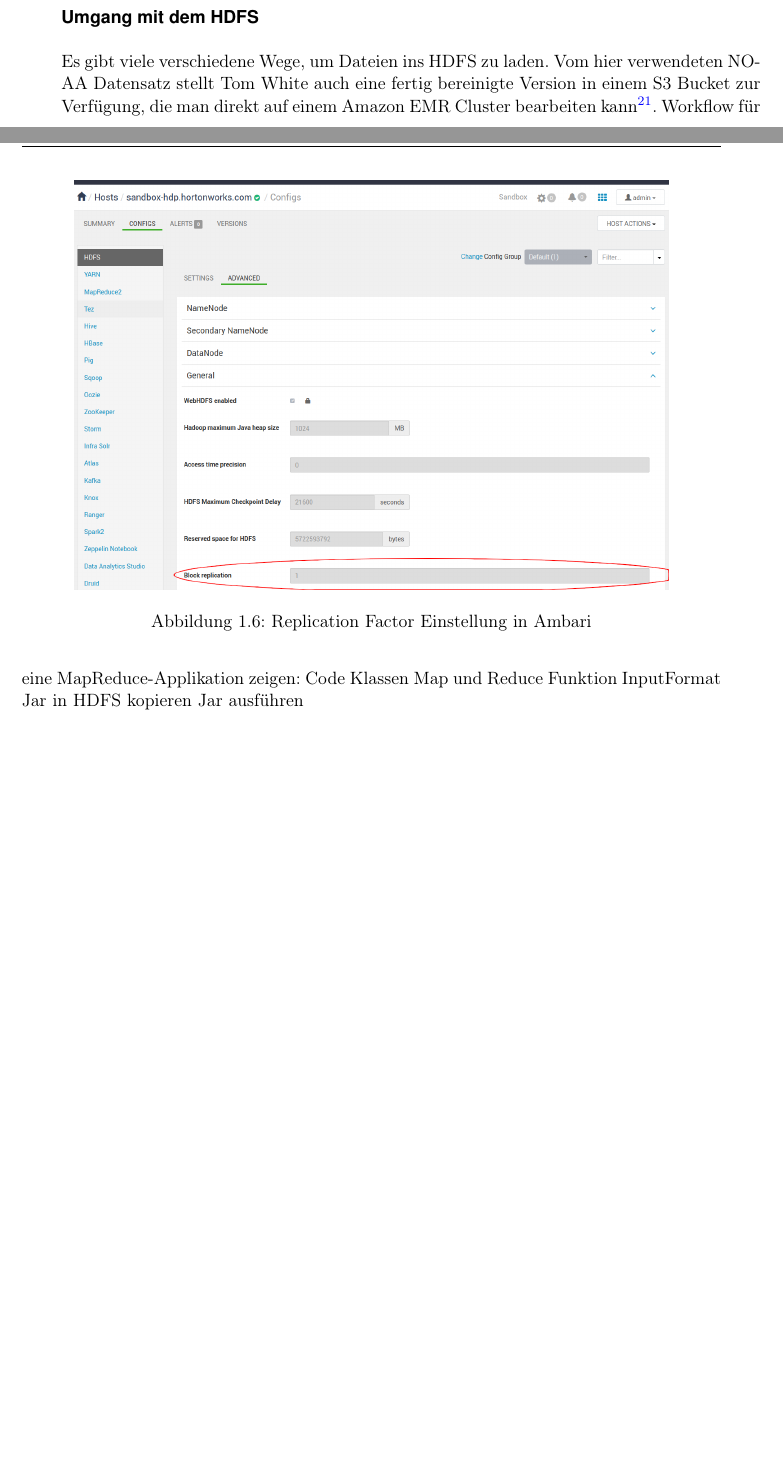
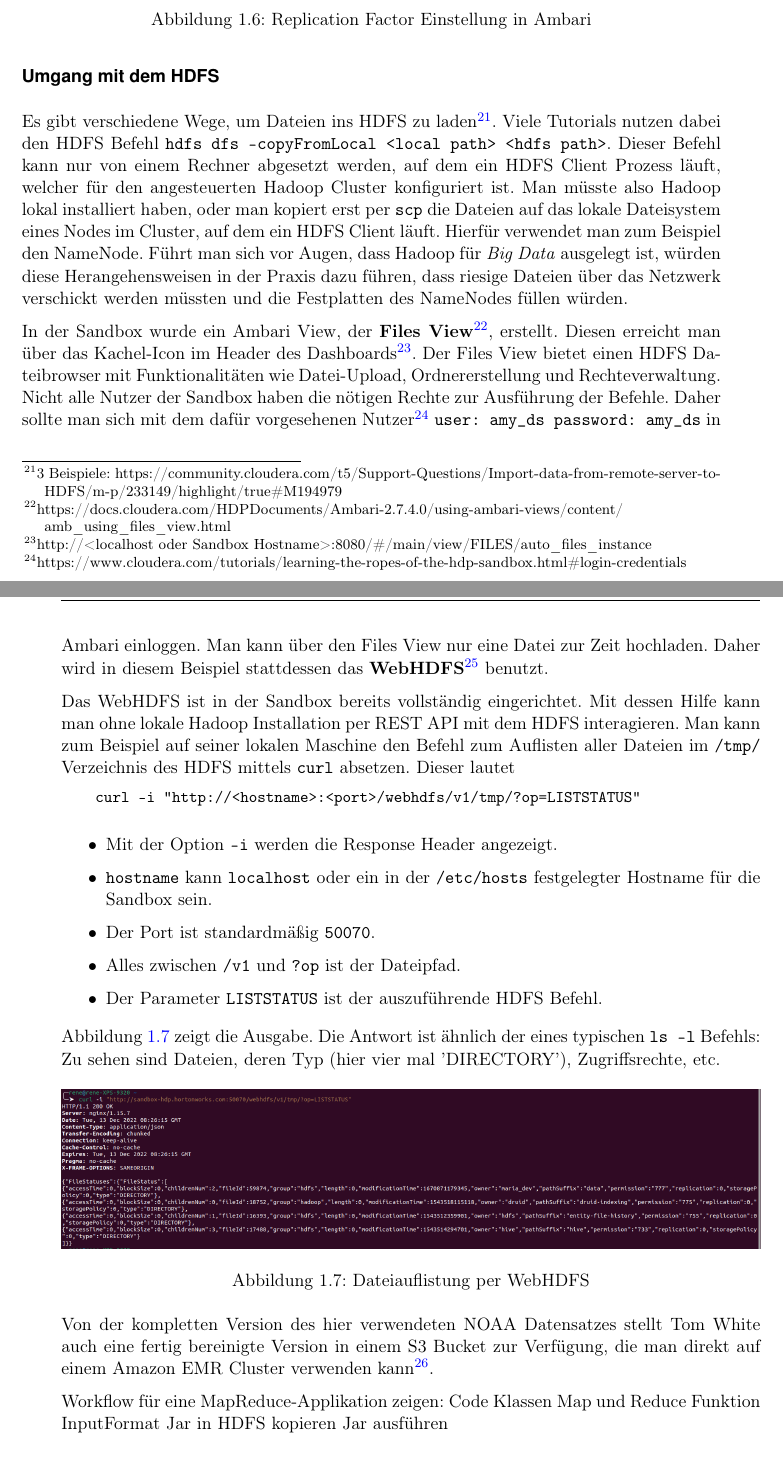
Before and after one commit to Resteklicken/Hauptseminar-Hadoop, a LaTeX book (Main.tex, which reads Kapitel/Sections/Hadoop Core.tex): two parts of pages 16 and 17 of 32 before the commit and two parts of pages 17 and 18 of 32 after it, joined at a grey line, cut so that both start at the same text, the shorter picture padded with empty space. Compiled offline with pdfLaTeX.

Commit message:
explaining webhdfs

```diff
--- a/Kapitel/Sections/Hadoop Core.tex
+++ b/Kapitel/Sections/Hadoop Core.tex
@@ -104,6 +105,35 @@
 \subsubsection*{Umgang mit dem HDFS}
 \label{chap:fund sec:core sub:handson hdfs}
-Es gibt viele verschiedene Wege, um Dateien ins HDFS zu laden. Vom hier verwendeten NOAA Datensatz stellt Tom White auch eine fertig bereinigte Version in einem S3 Bucket zur Verfügung, die man direkt auf einem Amazon EMR Cluster bearbeiten kann\footnote{Einschränkungen und Anleitung unter: http://www.hadoopbook.com/code.html}.
+Es gibt verschiedene Wege, um Dateien ins HDFS zu laden\footnote{3 Beispiele: https://community.cloudera.com/t5/Support-Questions/Import-data-from-remote-server-to-HDFS/m-p/233149/highlight/true\#M194979}. Viele Tutorials nutzen dabei den HDFS Befehl \verb|hdfs dfs -copyFromLocal <local path> <hdfs path>|. Dieser Befehl kann nur von einem Rechner abgesetzt werden, auf dem ein HDFS Client Prozess läuft, welcher für den angesteuerten Hadoop Cluster konfiguriert ist. Man müsste also Hadoop lokal installiert haben, oder man kopiert erst per \verb|scp| die Dateien auf das lokale Dateisystem eines Nodes im Cluster, auf dem ein HDFS Client läuft. Hierfür verwendet man zum Beispiel den NameNode. Führt man sich vor Augen, dass Hadoop für \textit{Big Data} ausgelegt ist, würden diese Herangehensweisen in der Praxis dazu führen, dass riesige Dateien über das Netzwerk verschickt werden müssten und die Festplatten des NameNodes füllen würden.
+\par
+In der Sandbox wurde ein Ambari View, der \textbf{Files View}\footnote{https://docs.cloudera.com/HDPDocuments/Ambari-2.7.4.0/using-ambari-views/content/\\amb\_using\_files\_view.html}, erstellt. Diesen erreicht man über das Kachel-Icon im Header des Dashboards\footnote{http://<localhost oder Sandbox Hostname>:8080/\#/main/view/FILES/auto\_files\_instance}. Der Files View bietet einen HDFS Dateibrowser mit Funktionalitäten wie Datei-Upload, Ordnererstellung und Rechteverwaltung. Nicht alle Nutzer der Sandbox haben die nötigen Rechte zur Ausführung der Befehle. Daher sollte man sich mit dem dafür vorgesehenen Nutzer\footnote{https://www.cloudera.com/tutorials/learning-the-ropes-of-the-hdp-sandbox.html\#login-credentials} \verb|user: amy_ds password: amy_ds| in Ambari einloggen. Man kann über den Files View nur eine Datei zur Zeit hochladen. Daher wird in diesem Beispiel stattdessen das \textbf{WebHDFS}\footnote{https://hadoop.apache.org/docs/r2.7.2/hadoop-project-dist/hadoop-hdfs/WebHDFS.html} benutzt.
+\par
+Das WebHDFS ist in der Sandbox bereits vollständig eingerichtet. Mit dessen Hilfe kann man ohne lokale Hadoop Installation per REST API mit dem HDFS interagieren. Man kann zum Beispiel auf seiner lokalen Maschine den Befehl zum Auflisten aller Dateien im \verb|/tmp/| Verzeichnis des HDFS mittels \verb|curl| absetzen. Dieser lautet
+\begin{lstlisting}[breaklines]
+    curl -i "http://<hostname>:<port>/webhdfs/v1/tmp/?op=LISTSTATUS"
+\end{lstlisting}
+\begin{itemize}
+    \item Mit der Option \verb|-i| werden die Response Header angezeigt.
+    \item \verb|hostname| kann \verb|localhost| oder ein in der \verb|/etc/hosts| festgelegter Hostname für die Sandbox sein.
+    \item Der Port ist standardmäßig \verb|50070|.
+    \item Alles zwischen \verb|/v1| und \verb|?op| ist der Dateipfad.
+    \item Der Parameter \verb|LISTSTATUS| ist der auszuführende HDFS Befehl.
+\end{itemize}
+
+
+
+Abbildung \ref{fig:tmp list} zeigt die Ausgabe. Die Antwort ist ähnlich der eines typischen \verb|ls -l| Befehls: Zu sehen sind Dateien, deren Typ (hier vier mal 'DIRECTORY'), Zugriffsrechte, etc.
+
+\begin{figure}[ht]
+    \centering
+    \includegraphics[width=\textwidth]{webhdfs_list_tmp}
+    \caption[Dateiauflistung per WebHDFS]{Dateiauflistung per WebHDFS}
+    \label{fig:tmp list}
+\end{figure}
+
+
+Von der kompletten Version des hier verwendeten NOAA Datensatzes stellt Tom White auch eine fertig bereinigte Version in einem S3 Bucket zur Verfügung, die man direkt auf einem Amazon EMR Cluster verwenden kann\footnote{Einschränkungen und Anleitung unter: http://www.hadoopbook.com/code.html}.
+
 \label{chap:fund sec:core sub:handson mapred}
 Workflow für eine MapReduce-Applikation zeigen:
 Code
```
Also changed, not shown: Main.pdf, img/webhdfs_list_tmp.png (added), Kapitel/Sections/Hadoop Core.tex (9 more changed lines), 5 other files.
